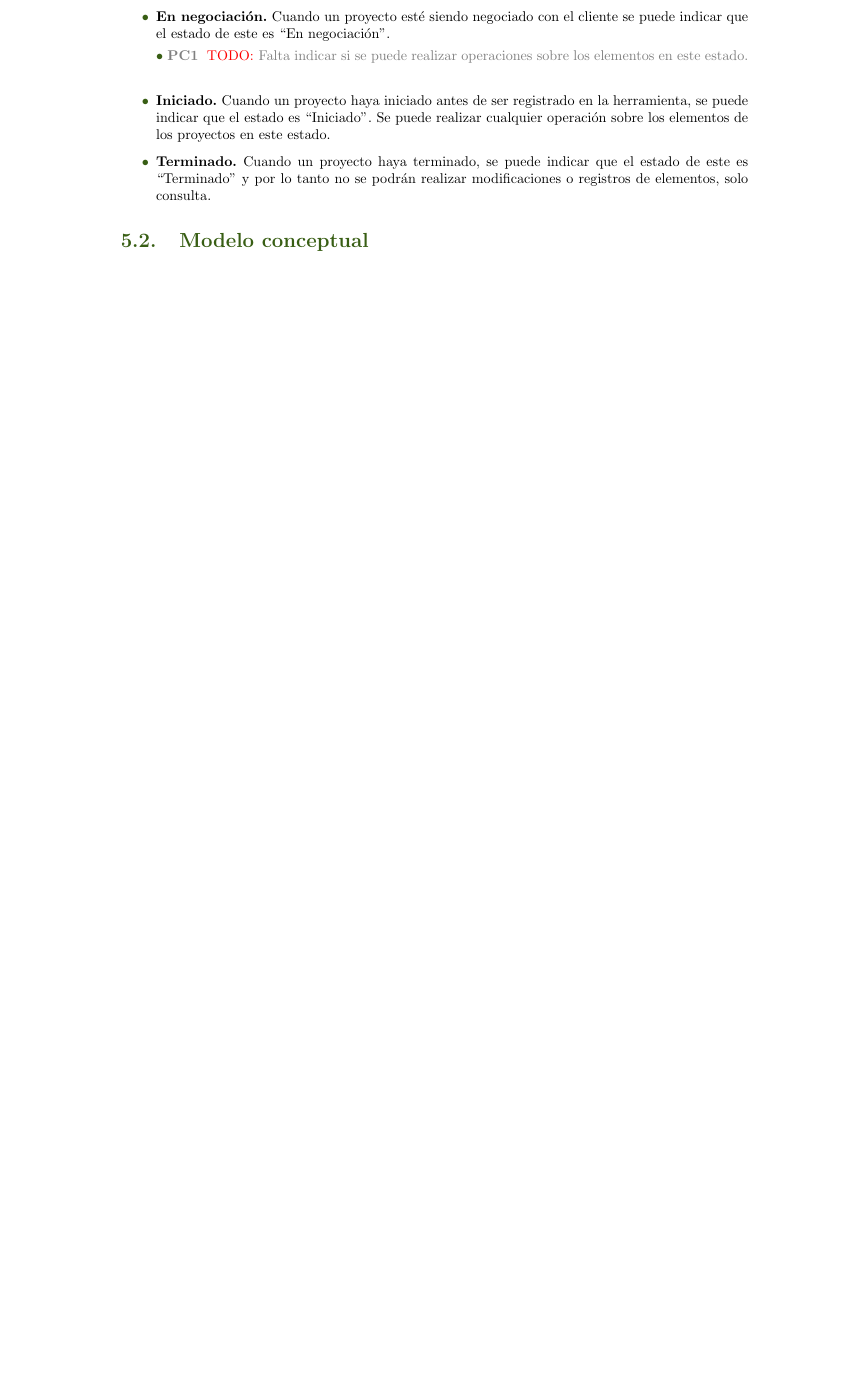
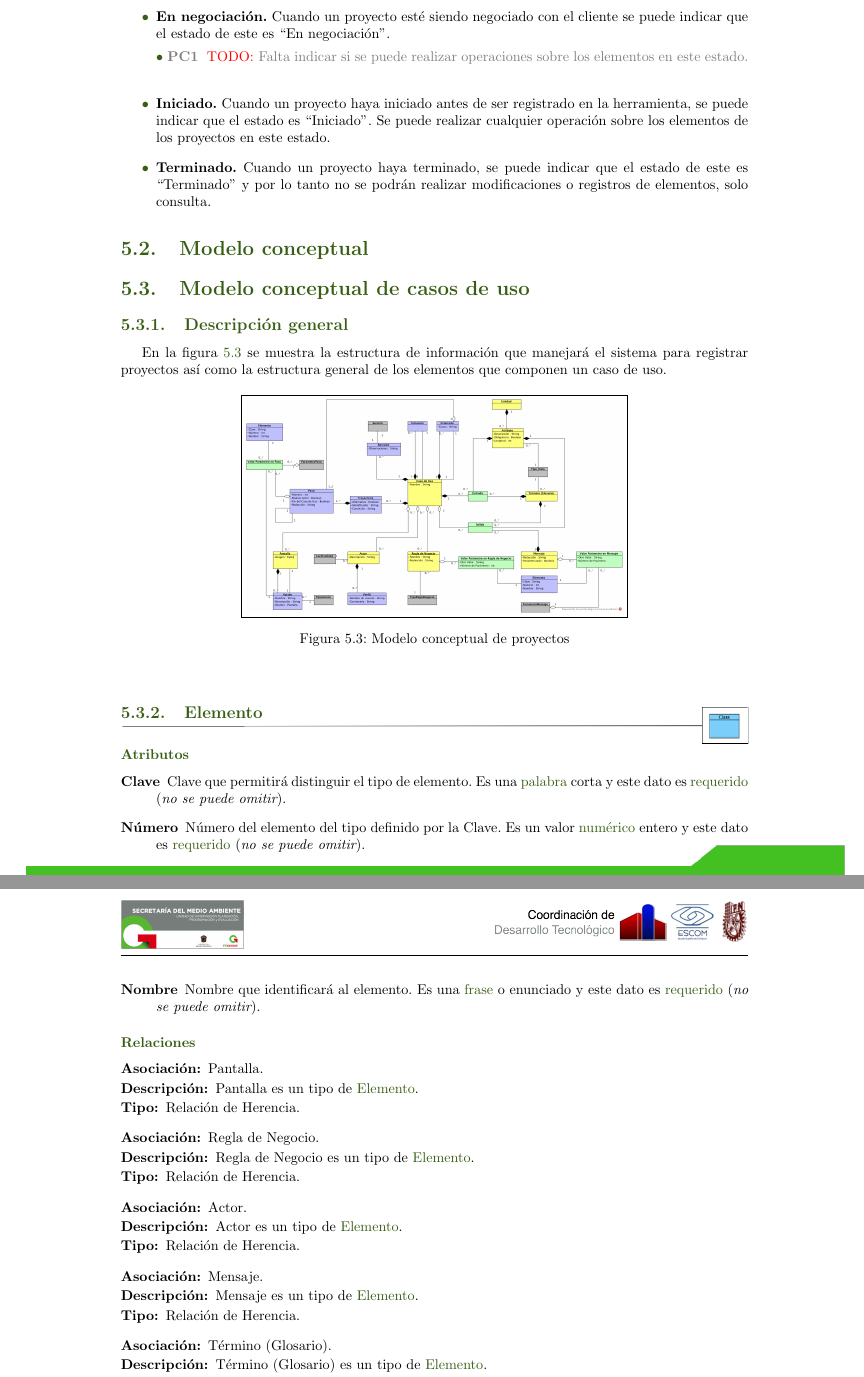
Before and after one commit to sramirezc/DocumentacionTTB064, a LaTeX book (ReporteTecnico/reporte.tex, which reads ReporteTecnico/ModeloNegocios/conceptual.tex, ReporteTecnico/cdt/cdtBusiness.sty): part of page 21 of 53 before the commit and two parts of pages 21 and 22 of 55 after it, the two joined at a grey line, cut so that both start at the same text, the shorter picture padded with empty space. Compiled offline with pdfLaTeX.

Commit message:
modelo conceptual

```diff
--- a/ReporteTecnico/ModeloNegocios/conceptual.tex
+++ b/ReporteTecnico/ModeloNegocios/conceptual.tex
@@ -1 +1,46 @@
 \section{Modelo conceptual}
+\section{Modelo conceptual de casos de uso}
+
+\subsection{Descripción general}
+ En la figura~\ref{fig:conceptualProyectos} se muestra la estructura de información que manejará el sistema para registrar proyectos así como la estructura general de los elementos que componen un caso de uso.
+
+\begin{figure}[htbp!]
+	\begin{center}
+		\fbox{\includegraphics[width=.6\textwidth]{ModeloNegocios/images/ModeloConceptualCasoUso}}
+		\caption{Modelo conceptual de proyectos}
+		\label{fig:conceptualProyectos}
+	\end{center}
+\end{figure}
+
+%-----------------------------------------------------------------------------------
+\begin{BusinessEntity}{Elemento}{Elemento}
+      \Battr{Clave}{Clave}{\tdPalabra}{Clave que permitirá distinguir el tipo de elemento}{\requerido}
+      \Battr{Numero}{Número}{\tdNumerico{entero}}{Número del elemento del tipo definido por la Clave}{\requerido}
+      \Battr{Nombre}{Nombre}{\tdFrase}{Nombre que identificará al elemento}{\requerido}
+\end{BusinessEntity}
+
+\subsubsection{Relaciones}
+
+\begin{BusinessFact}{Elemento:Pantalla}{Pantalla}
+	\BRitem{Descripción}{Pantalla es un tipo de \cdtRef{elemento}{Elemento}}
+	\BRitem{Tipo}{\relHerencia}
+\end{BusinessFact}
+
+\begin{BusinessFact}{Elemento:RegladeNegocio}{Regla de Negocio}
+	\BRitem{Descripción}{Regla de Negocio es un tipo de \cdtRef{elemento}{Elemento}}
+	\BRitem{Tipo}{\relHerencia}
+\end{BusinessFact}
+
+\begin{BusinessFact}{Elemento:Actor}{Actor}
+	\BRitem{Descripción}{Actor es un tipo de \cdtRef{elemento}{Elemento}}
+	\BRitem{Tipo}{\relHerencia}
+\end{BusinessFact}
+
+\begin{BusinessFact}{Elemento:Mensaje}{Mensaje}
+	\BRitem{Descripción}{Mensaje es un tipo de \cdtRef{elemento}{Elemento}}
+	\BRitem{Tipo}{\relHerencia}
+\end{BusinessFact}
+
+\begin{BusinessFact}{Elemento:Termino(Glosario)}{Término (Glosario)}
+	\BRitem{Descripción}{Término (Glosario) es un tipo de \cdtRef{elemento}{Elemento}}
+	\BRitem{Tipo}{\relHerencia}
@@ -1,0 +89 @@
+	\BRitem{Descripción}{Un elemento puede ser el valor de algún parámetro en un mensaje}
--- a/ReporteTecnico/cdt/cdtBusiness.sty
+++ b/ReporteTecnico/cdt/cdtBusiness.sty
@@ -284,7 +284,7 @@
 \newcommand{\tdFrase}{Es una \cdtRef{gls:frase}{frase} o enunciado}
 \newcommand{\tdParrafo}{Descrita en uno o más \cdtRef{gls:parrafo}{párrafos}}
 \newcommand{\tdNumerico}[1][]{Es un valor \cdtRef{gls:numerico}{numérico} #1}
-\newcommand{\tdBooleano}{Indica ``si'' o ``no''}
+\newcommand{\tdBooleano}{Indica ``sí'' o ``no''}
 \newcommand{\tdFecha}{Especifica una \cdtRef{gls:fecha}{fecha}}
 \newcommand{\tdNull}{}
 
```
Also changed, not shown: ReporteTecnico/ModeloNegocios/conceptual.tex (65 more changed lines), 2 other files.
